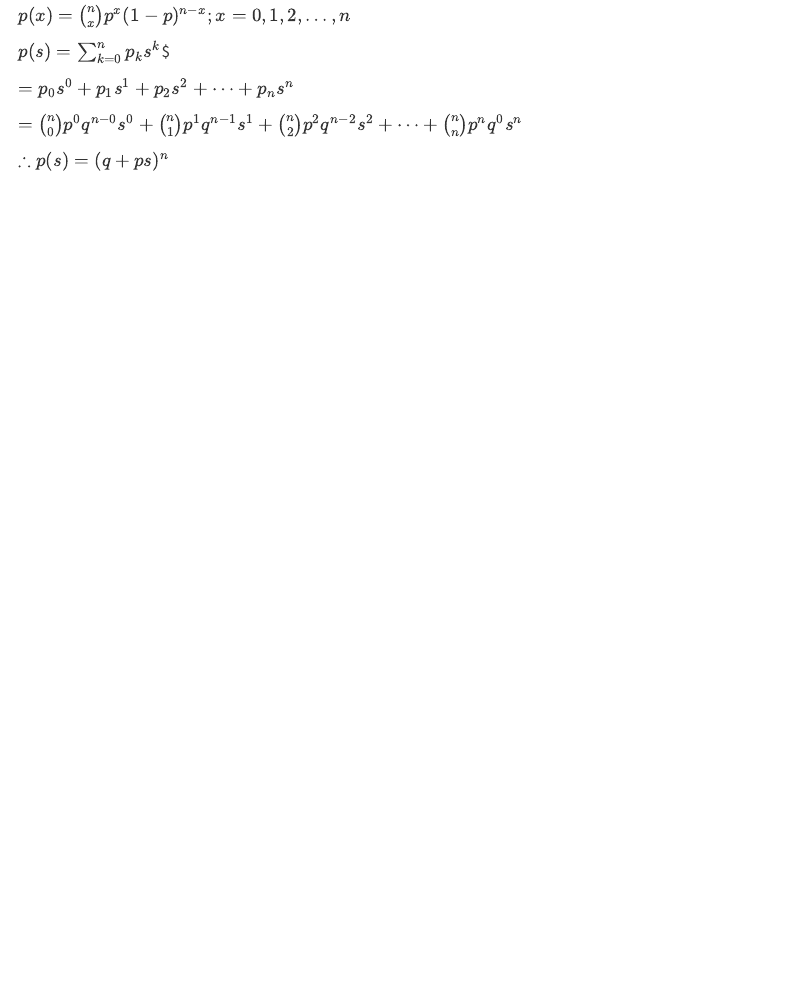
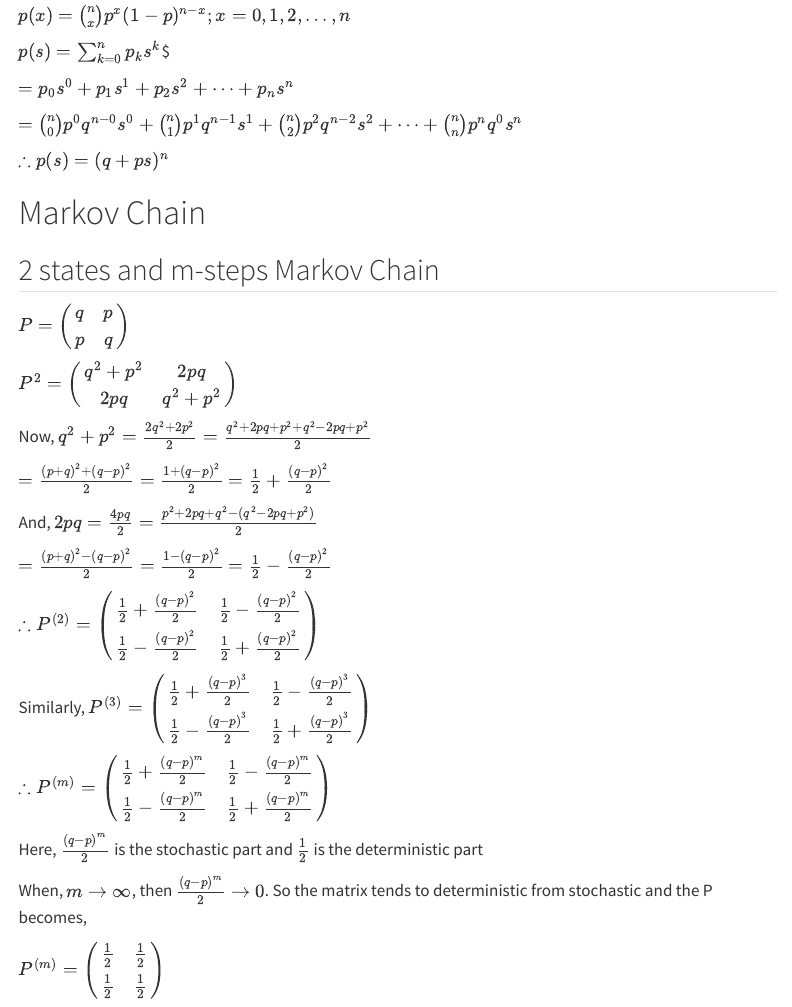
Before and after one commit to ashikeelahi3/Class_Notes_3H, a Quarto document (305.qmd): the page in a window 1100 px wide, from 940 px down. Rendered offline with R 4.5, knitr and Pandoc in place of Quarto, with nearby package versions; menus at the side of the page are left out.

Commit message:
305, 09-01-2025

```diff
--- a/305.qmd
+++ b/305.qmd
@@ -49,3 +49,37 @@ $=p_0 s^0 + p_1 s^1 +p_2 s^2 + \dots + p_n s^n$
 $={n \choose 0} p^0q^{n-0}s^0 + {n \choose 1} p^1q^{n-1}s^1 +{n \choose 2} p^2q^{n-2}s^2+ \dots + {n \choose n} p^nq^{0}s^n$
 
 $\therefore p(s)=(q+ps)^n$
+
+
+
+
+
+
+# Markov Chain
+
+## 2 states and m-steps Markov Chain
+
+$P = \begin{pmatrix} q & p \\ p & q \end{pmatrix}$
+
+$P^2 = \begin{pmatrix} q^2+p^2 & 2pq \\ 2pq & q^2+p^2 \end{pmatrix}$
+
+Now, $q^2+p^2 = \frac{2q^2+2p^2}{2} = \frac{q^2+2pq+p^2 +q^2-2pq+p^2}{2}$
+
+$=\frac{(p+q)^2 + (q-p)^2}{2} = \frac{1+(q-p)^2}{2} = \frac{1}{2}+\frac{(q-p)^2}{2}$
+
+And, $2pq=\frac{4pq}2=\frac{p^2+2pq+q^2-(q^2 - 2pq+p^2)}{2}$
+
+$=\frac{(p+q)^2 - (q-p)^2}{2} = \frac{1-(q-p)^2}{2} = \frac{1}{2}-\frac{(q-p)^2}{2}$
+
+$\therefore P^{(2)} = \begin{pmatrix} \frac 12+\frac{(q-p)^2}2 & \frac 12-\frac{(q-p)^2}2 \\ \frac 12-\frac{(q-p)^2}2 & \frac 12+\frac{(q-p)^2}2\end{pmatrix}$
+
+
+Similarly, $P^{(3)} = \begin{pmatrix} \frac 12+\frac{(q-p)^3}2 & \frac 12-\frac{(q-p)^3}2 \\ \frac 12-\frac{(q-p)^3}2 & \frac 12+\frac{(q-p)^3}2\end{pmatrix}$
+
+$\therefore P^{(m)} = \begin{pmatrix} \frac 12+\frac{(q-p)^m}2 & \frac 12-\frac{(q-p)^m}2 \\ \frac 12-\frac{(q-p)^m}2 & \frac 12+\frac{(q-p)^m}2\end{pmatrix}$
+
+Here, $\frac{(q-p)^m}2$ is the stochastic part and $\frac12$ is the deterministic part
+
+When, $m \to \infty$, then $\frac{(q-p)^m}2 \to 0$. So the matrix tends to deterministic from stochastic and the P becomes,
+
+$P^{(m)}=\begin{pmatrix} \frac12 & \frac12 \\ \frac12 & \frac 12\end{pmatrix}$
```
